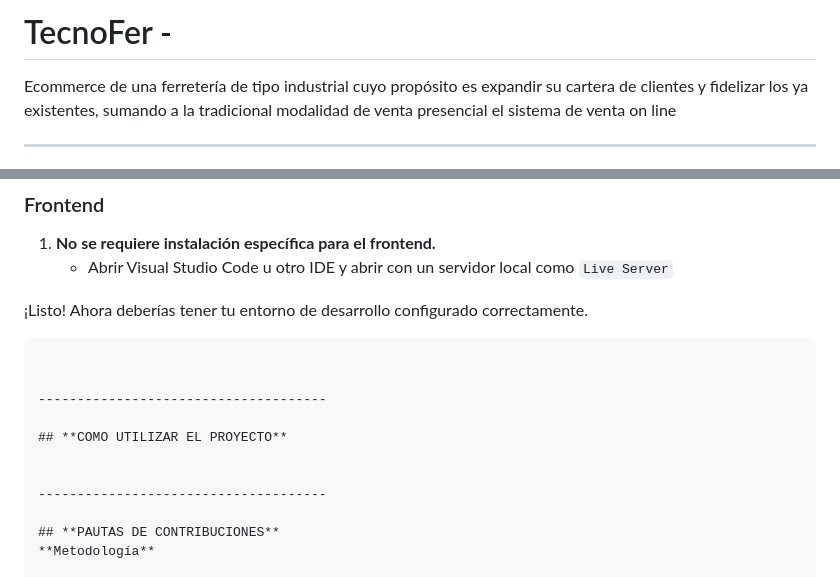
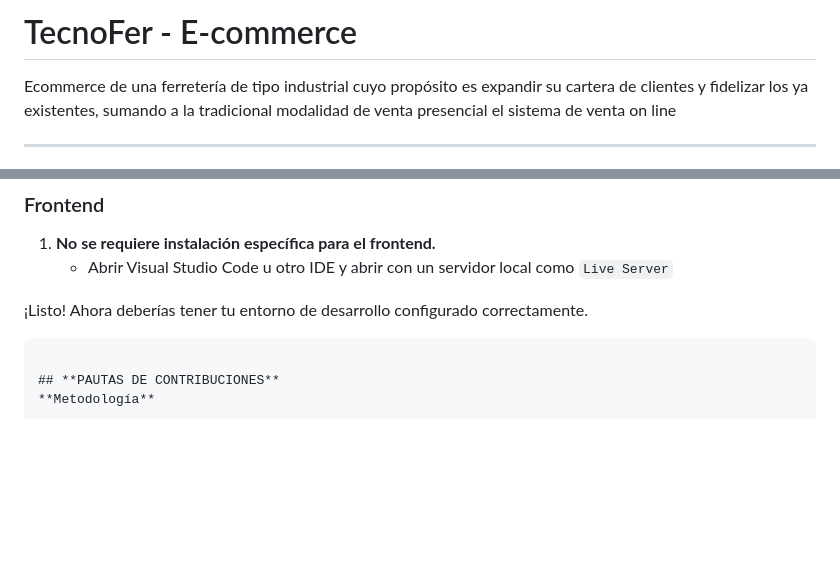
Before and after one commit to CodeSystem2022/e-commerce-los-borbocoders, a Markdown page: README.md, 2 parts joined by grey strips. Drawn GitHub-style; blank space fills up the shorter version.

Commit message:
Fin del Readme

````diff
--- a/README.md
+++ b/README.md
@@ -1,4 +1,4 @@
-# TecnoFer -
+# TecnoFer - E-commerce
 
 Ecommerce de una ferretería de tipo industrial cuyo propósito es expandir su cartera de clientes y fidelizar los ya existentes, sumando a la tradicional modalidad de venta presencial el sistema de venta on line
 
@@ -93,14 +93,6 @@ La elección de MySQL como sistema de gestión de bases de datos refleja la conf
 
 ¡Listo! Ahora deberías tener tu entorno de desarrollo configurado correctamente.
 ```
-
-
--------------------------------------
-
-## **COMO UTILIZAR EL PROYECTO**
-
-
--------------------------------------
 
 ## **PAUTAS DE CONTRIBUCIONES**
 **Metodología**
````
